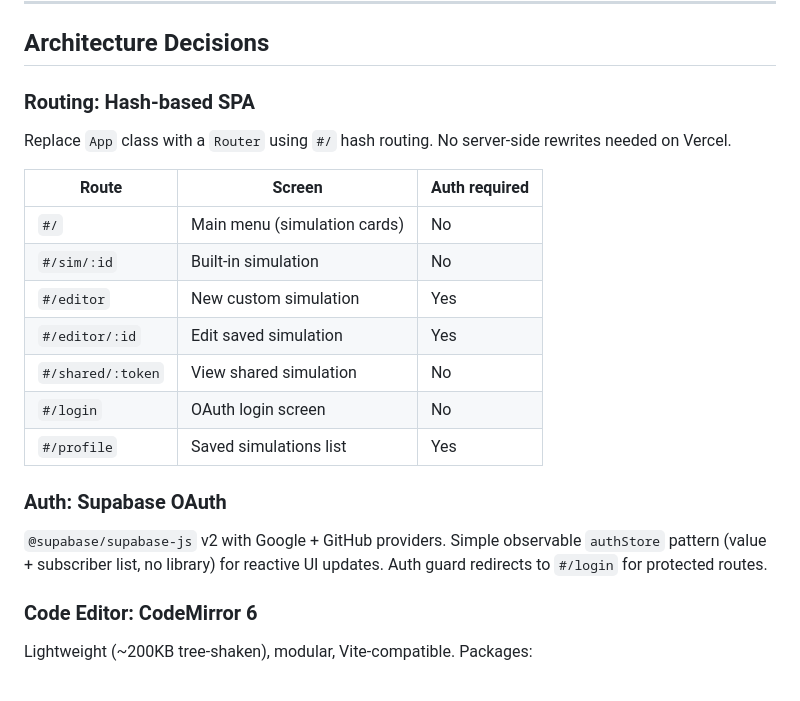
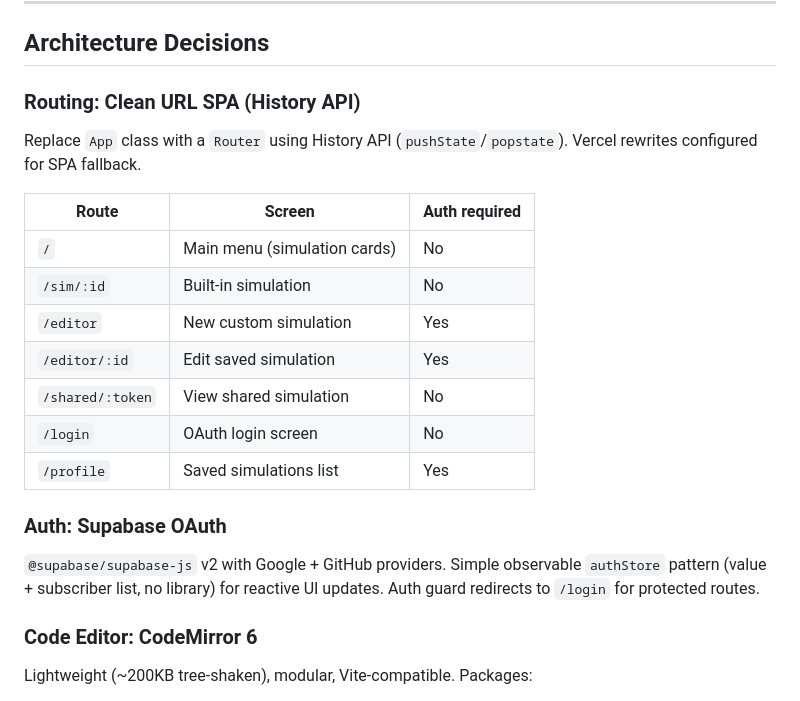
Before and after one commit to redush-com/sim2d, a Markdown page: docs/Swarm Intelligence Platform - Full Plan.md, the part around one of its changes. GitHub-like rendering.

```diff
--- a/docs/Swarm Intelligence Platform - Full Plan.md
+++ b/docs/Swarm Intelligence Platform - Full Plan.md
@@ -16,23 +16,23 @@ Expand the existing 2D swarm intelligence simulator into a full platform with:
 
 ## Architecture Decisions
 
-### Routing: Hash-based SPA
+### Routing: Clean URL SPA (History API)
 
-Replace `App` class with a `Router` using `#/` hash routing. No server-side rewrites needed on Vercel.
+Replace `App` class with a `Router` using History API (`pushState`/`popstate`). Vercel rewrites configured for SPA fallback.
 
 | Route | Screen | Auth required |
 |-------|--------|---------------|
-| `#/` | Main menu (simulation cards) | No |
-| `#/sim/:id` | Built-in simulation | No |
-| `#/editor` | New custom simulation | Yes |
-| `#/editor/:id` | Edit saved simulation | Yes |
-| `#/shared/:token` | View shared simulation | No |
-| `#/login` | OAuth login screen | No |
-| `#/profile` | Saved simulations list | Yes |
+| `/` | Main menu (simulation cards) | No |
+| `/sim/:id` | Built-in simulation | No |
+| `/editor` | New custom simulation | Yes |
+| `/editor/:id` | Edit saved simulation | Yes |
+| `/shared/:token` | View shared simulation | No |
+| `/login` | OAuth login screen | No |
+| `/profile` | Saved simulations list | Yes |
 
 ### Auth: Supabase OAuth
 
-`@supabase/supabase-js` v2 with Google + GitHub providers. Simple observable `authStore` pattern (value + subscriber list, no library) for reactive UI updates. Auth guard redirects to `#/login` for protected routes.
+`@supabase/supabase-js` v2 with Google + GitHub providers. Simple observable `authStore` pattern (value + subscriber list, no library) for reactive UI updates. Auth guard redirects to `/login` for protected routes.
 
 ### Code Editor: CodeMirror 6
 
```
Also changed, not shown: other parts of docs/Swarm Intelligence Platform - Full Plan.md (+87 -70 lines).
